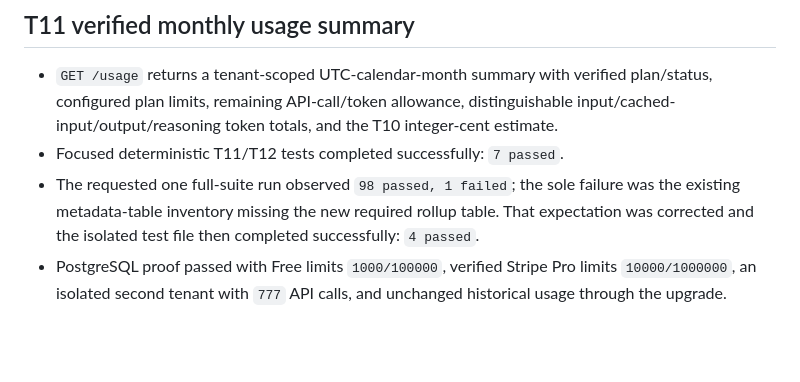
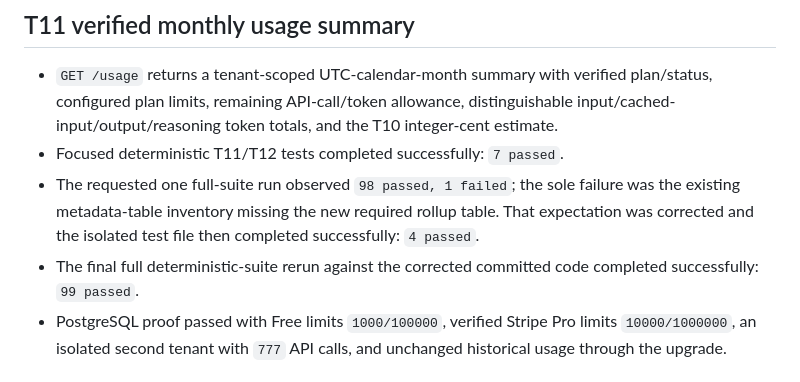
Before and after one commit to NiknaxTheGreek/flyrank-capstone-metering-billing-ai, a Markdown page: EVIDENCE.md, the part around the change. GitHub-like rendering; blank space fills up the shorter version.

```diff
--- a/EVIDENCE.md
+++ b/EVIDENCE.md
@@ -105,6 +105,7 @@ This document records only command output and facts that have actually been veri
 - `GET /usage` returns a tenant-scoped UTC-calendar-month summary with verified plan/status, configured plan limits, remaining API-call/token allowance, distinguishable input/cached-input/output/reasoning token totals, and the T10 integer-cent estimate.
 - Focused deterministic T11/T12 tests completed successfully: `7 passed`.
 - The requested one full-suite run observed `98 passed, 1 failed`; the sole failure was the existing metadata-table inventory missing the new required rollup table. That expectation was corrected and the isolated test file then completed successfully: `4 passed`.
+- The final full deterministic-suite rerun against the corrected committed code completed successfully: `99 passed`.
 - PostgreSQL proof passed with Free limits `1000/100000`, verified Stripe Pro limits `10000/1000000`, an isolated second tenant with `777` API calls, and unchanged historical usage through the upgrade.
 
 ## T12 verified monthly usage reconciliation job
```
Also changed, not shown: BUILDLOG.md (+1 -0 lines).
